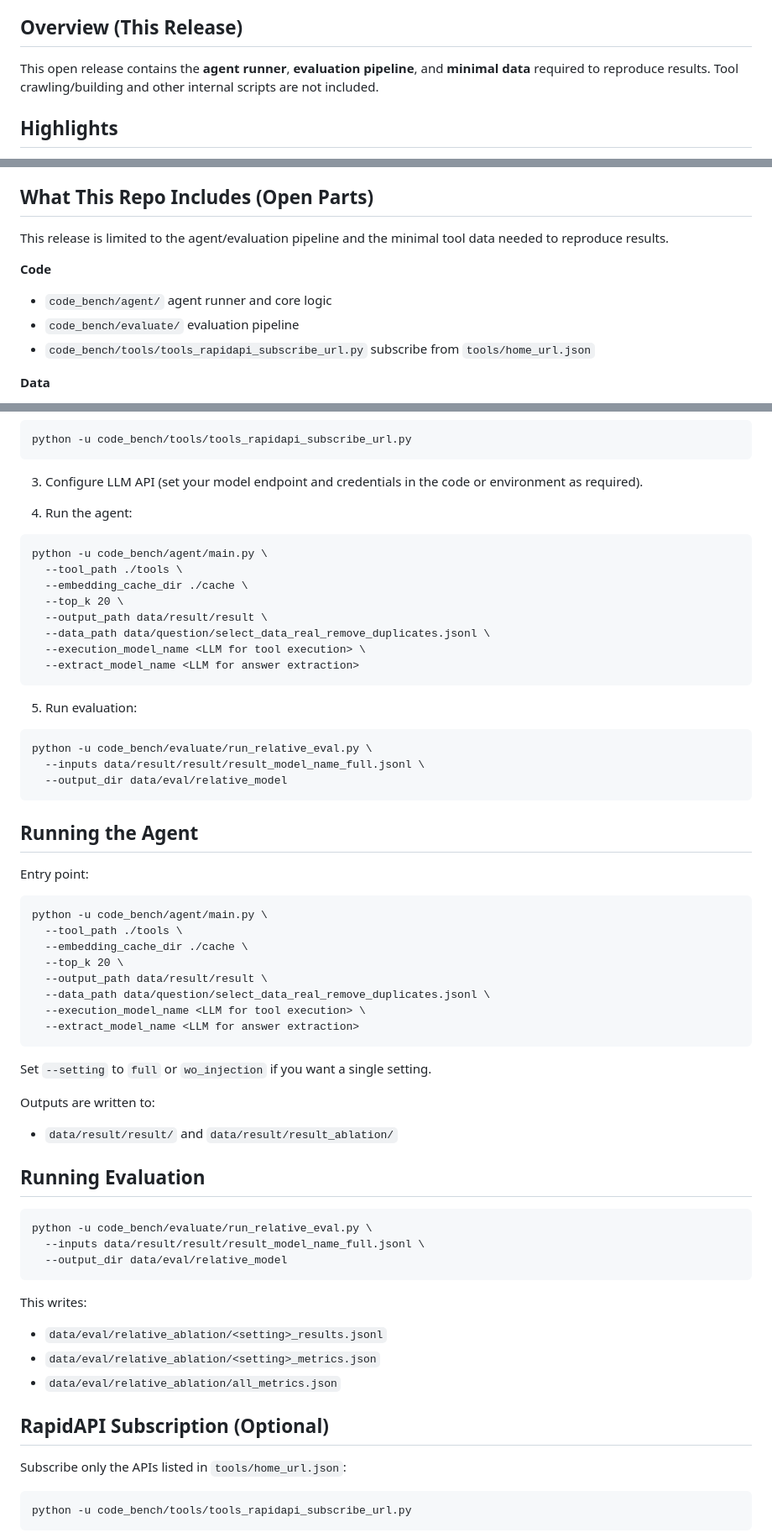
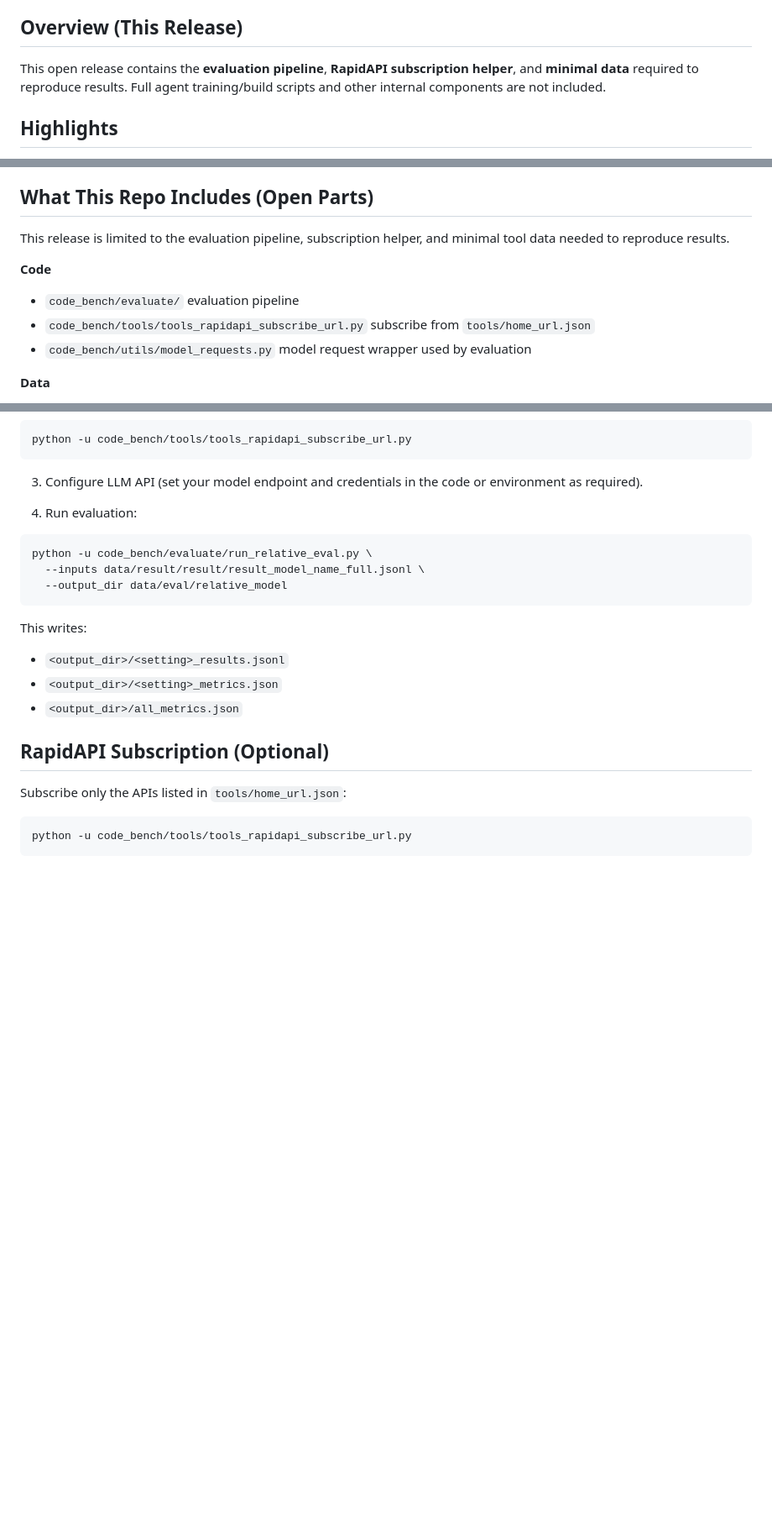
Before and after one commit to Double-wk/FinToolBench, a Markdown page: README.md, 3 parts joined by grey strips. Shown at 84% size. Rendered like a GitHub page; blank space fills up the shorter version.

Commit message:
FinToolBench

````diff
--- a/README.md
+++ b/README.md
@@ -4,7 +4,7 @@ FinToolBench is a real-world, runnable benchmark for evaluating financial tool-u
 
 ## Overview (This Release)
 
-This open release contains the **agent runner**, **evaluation pipeline**, and **minimal data** required to reproduce results. Tool crawling/building and other internal scripts are not included.
+This open release contains the **evaluation pipeline**, **RapidAPI subscription helper**, and **minimal data** required to reproduce results. Full agent training/build scripts and other internal components are not included.
 
 ## Highlights
 
@@ -53,12 +53,12 @@ FATR injects finance attributes into tool cards and stabilizes execution via cac
 
 ## What This Repo Includes (Open Parts)
 
-This release is limited to the agent/evaluation pipeline and the minimal tool data needed to reproduce results.
+This release is limited to the evaluation pipeline, subscription helper, and minimal tool data needed to reproduce results.
 
 **Code**
-- `code_bench/agent/` agent runner and core logic
 - `code_bench/evaluate/` evaluation pipeline
 - `code_bench/tools/tools_rapidapi_subscribe_url.py` subscribe from `tools/home_url.json`
+- `code_bench/utils/model_requests.py` model request wrapper used by evaluation
 
 **Data**
 - `data/question/select_data_real_remove_duplicates.jsonl` benchmark questions
@@ -81,48 +81,8 @@ python -u code_bench/tools/tools_rapidapi_subscribe_url.py
 
 3. Configure LLM API (set your model endpoint and credentials in the code or environment as required).
 
-4. Run the agent:
-```
-python -u code_bench/agent/main.py \
-  --tool_path ./tools \
-  --embedding_cache_dir ./cache \
-  --top_k 20 \
-  --output_path data/result/result \
-  --data_path data/question/select_data_real_remove_duplicates.jsonl \
-  --execution_model_name <LLM for tool execution> \
-  --extract_model_name <LLM for answer extraction>
-```
 
-5. Run evaluation:
-```
-python -u code_bench/evaluate/run_relative_eval.py \
-  --inputs data/result/result/result_model_name_full.jsonl \
-  --output_dir data/eval/relative_model
-```
-
-## Running the Agent
-
-Entry point:
-
-```
-python -u code_bench/agent/main.py \
-  --tool_path ./tools \
-  --embedding_cache_dir ./cache \
-  --top_k 20 \
-  --output_path data/result/result \
-  --data_path data/question/select_data_real_remove_duplicates.jsonl \
-  --execution_model_name <LLM for tool execution> \
-  --extract_model_name <LLM for answer extraction>
-```
-
-Set `--setting` to `full` or `wo_injection` if you want a single setting.
-
-Outputs are written to:
-
-- `data/result/result/` and `data/result/result_ablation/`
-
-## Running Evaluation
-
+4. Run evaluation:
 ```
 python -u code_bench/evaluate/run_relative_eval.py \
   --inputs data/result/result/result_model_name_full.jsonl \
@@ -130,9 +90,9 @@ python -u code_bench/evaluate/run_relative_eval.py \
 ```
 
 This writes:
-- `data/eval/relative_ablation/<setting>_results.jsonl`
-- `data/eval/relative_ablation/<setting>_metrics.json`
-- `data/eval/relative_ablation/all_metrics.json`
+- `<output_dir>/<setting>_results.jsonl`
+- `<output_dir>/<setting>_metrics.json`
+- `<output_dir>/all_metrics.json`
 
 ## RapidAPI Subscription (Optional)
 
````
Also changed, not shown: other parts of README.md (+1 -1 lines).
